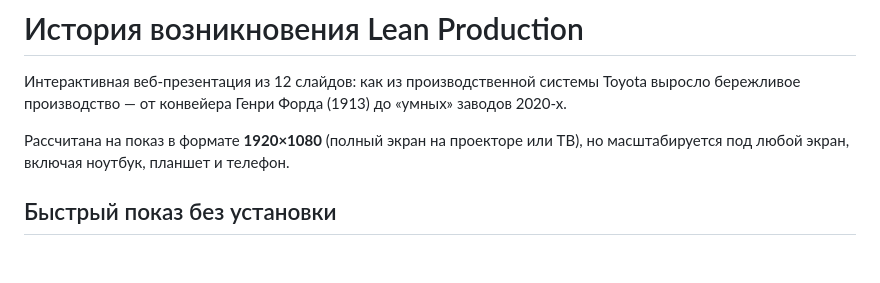
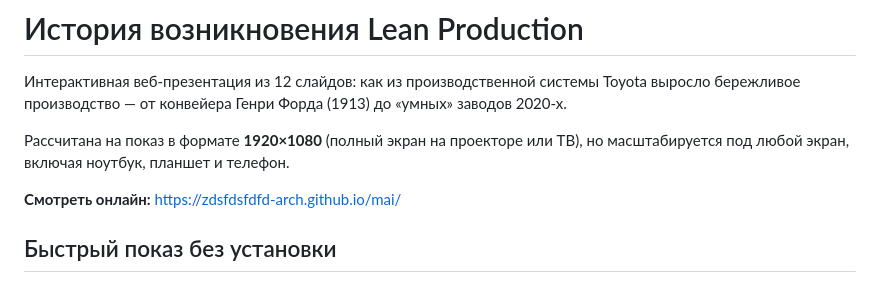
Before and after one commit to zdsfdsfdfd-arch/mai, a Markdown page: README.md, the part around the change. Drawn GitHub-style; blank space fills up the shorter version.

Commit message:
Link the GitHub Pages version in README
Co-Authored-By: Claude Opus 5.5 <noreply@anthropic.com>
Claude-Session: https://claude.ai/code/session_01SEBhGCaNfCYzwZhZFmjacN

```diff
--- a/README.md
+++ b/README.md
@@ -5,6 +5,8 @@
 
 Рассчитана на показ в формате **1920×1080** (полный экран на проекторе или ТВ),
 но масштабируется под любой экран, включая ноутбук, планшет и телефон.
+
+**Смотреть онлайн:** https://zdsfdsfdfd-arch.github.io/mai/
 
 ## Быстрый показ без установки
 
```
